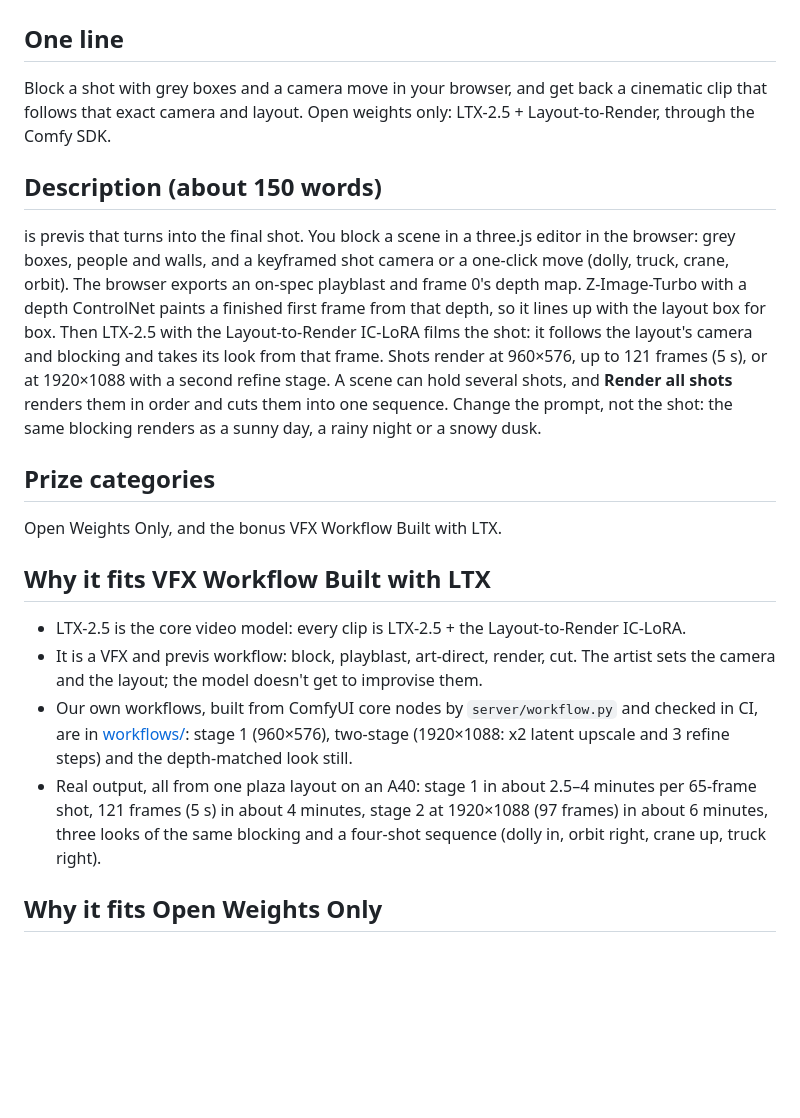
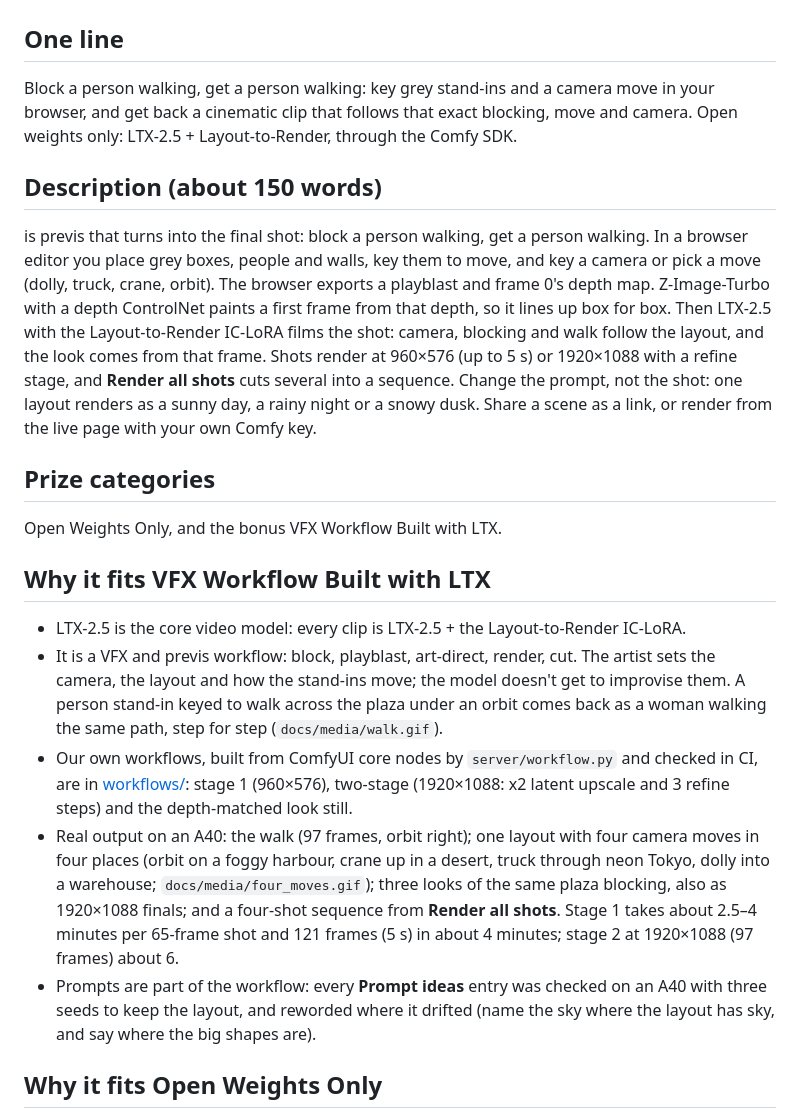
Before and after one commit to ColinWWW/open-cinema-studio, a Markdown page: docs/submission/WRITEUP.md, the part around one of its changes. GitHub-like rendering; blank space fills up the shorter version.

```diff
--- a/docs/submission/WRITEUP.md
+++ b/docs/submission/WRITEUP.md
@@ -12,20 +12,21 @@ The field headings below are what we expect the form to ask; paste each answer i
 
 ## One line
 
-Block a shot with grey boxes and a camera move in your browser, and get back a cinematic clip that
-follows that exact camera and layout. Open weights only: LTX-2.5 + Layout-to-Render, through the Comfy SDK.
+Block a person walking, get a person walking: key grey stand-ins and a camera move in your browser, and
+get back a cinematic clip that follows that exact blocking, move and camera. Open weights only: LTX-2.5 +
+Layout-to-Render, through the Comfy SDK.
 
 ## Description (about 150 words)
 
-<NAME> is previs that turns into the final shot. You block a scene in a three.js editor in the
-browser: grey boxes, people and walls, and a keyframed shot camera or a one-click move (dolly, truck,
-crane, orbit). The browser exports an on-spec playblast and frame 0's depth map. Z-Image-Turbo with a
-depth ControlNet paints a finished first frame from that depth, so it lines up with the layout box for
-box. Then LTX-2.5 with the Layout-to-Render IC-LoRA films the shot: it follows the layout's camera and
-blocking and takes its look from that frame. Shots render at 960×576, up to 121 frames (5 s), or at
-1920×1088 with a second refine stage. A scene can hold several shots, and **Render all shots** renders
-them in order and cuts them into one sequence. Change the prompt, not the shot: the same blocking
-renders as a sunny day, a rainy night or a snowy dusk.
+<NAME> is previs that turns into the final shot: block a person walking, get a person walking. In a
+browser editor you place grey boxes, people and walls, key them to move, and key a camera or pick a
+move (dolly, truck, crane, orbit). The browser exports a playblast and frame 0's depth map.
+Z-Image-Turbo with a depth ControlNet paints a first frame from that depth, so it lines up box for box.
+Then LTX-2.5 with the Layout-to-Render IC-LoRA films the shot: camera, blocking and walk follow the
+layout, and the look comes from that frame. Shots render at 960×576 (up to 5 s) or 1920×1088 with a
+refine stage, and **Render all shots** cuts several into a sequence. Change the prompt, not the shot:
+one layout renders as a sunny day, a rainy night or a snowy dusk. Share a scene as a link, or render
+from the live page with your own Comfy key.
 
 ## Prize categories
 
@@ -35,13 +36,20 @@ Open Weights Only, and the bonus VFX Workflow Built with LTX.
 
 - LTX-2.5 is the core video model: every clip is LTX-2.5 + the Layout-to-Render IC-LoRA.
 - It is a VFX and previs workflow: block, playblast, art-direct, render, cut. The artist sets the
-  camera and the layout; the model doesn't get to improvise them.
+  camera, the layout and how the stand-ins move; the model doesn't get to improvise them. A person
+  stand-in keyed to walk across the plaza under an orbit comes back as a woman walking the same path,
+  step for step (`docs/media/walk.gif`).
 - Our own workflows, built from ComfyUI core nodes by `server/workflow.py` and checked in CI, are in
   [workflows/](../../workflows/): stage 1 (960×576), two-stage (1920×1088: x2 latent upscale and 3
   refine steps) and the depth-matched look still.
-- Real output, all from one plaza layout on an A40: stage 1 in about 2.5–4 minutes per 65-frame shot,
-  121 frames (5 s) in about 4 minutes, stage 2 at 1920×1088 (97 frames) in about 6 minutes, three
-  looks of the same blocking and a four-shot sequence (dolly in, orbit right, crane up, truck right).
+- Real output on an A40: the walk (97 frames, orbit right); one layout with four camera moves in
+  four places (orbit on a foggy harbour, crane up in a desert, truck through neon Tokyo, dolly into a
+  warehouse; `docs/media/four_moves.gif`); three looks of the same plaza blocking, also as 1920×1088
+  finals; and a four-shot sequence from **Render all shots**. Stage 1 takes about 2.5–4 minutes per
+  65-frame shot and 121 frames (5 s) in about 4 minutes; stage 2 at 1920×1088 (97 frames) about 6.
+- Prompts are part of the workflow: every **Prompt ideas** entry was checked on an A40 with three
+  seeds to keep the layout, and reworded where it drifted (name the sky where the layout has sky, and
+  say where the big shapes are).
 
 ## Why it fits Open Weights Only
 
```
Also changed, not shown: other parts of docs/submission/WRITEUP.md (+23 -14 lines), README.md (+11 -5 lines), docs/submission/CHECKLIST.md (+8 -1 lines).
